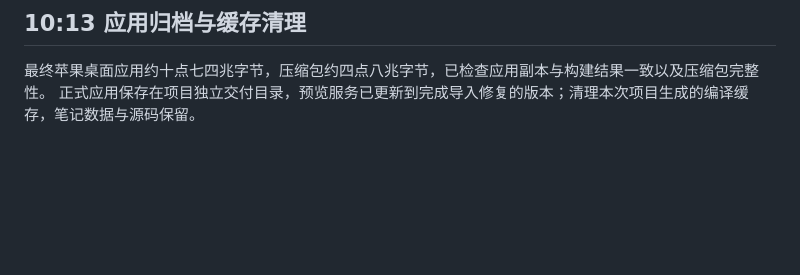
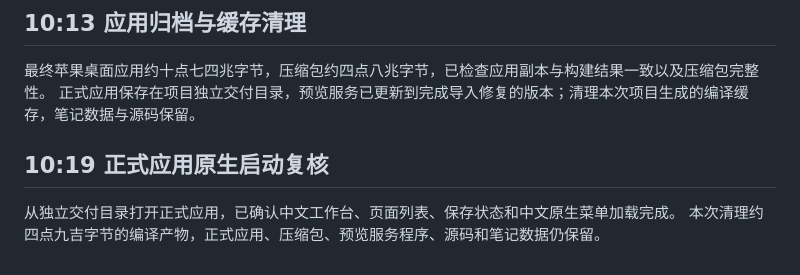
Before and after one commit to a602017206/qingjian, a Markdown page: docs/每日记录/2026-10-13_0901_跨平台联调与功能验证.md, the part around the change. Rendered like a GitHub page; blank space fills up the shorter version.

Commit message:
记录正式应用原生启动与交付完整性验证

```diff
--- a/docs/每日记录/2026-10-13_0901_跨平台联调与功能验证.md
+++ b/docs/每日记录/2026-10-13_0901_跨平台联调与功能验证.md
@@ -65,3 +65,8 @@
 
 最终苹果桌面应用约十点七四兆字节，压缩包约四点八兆字节，已检查应用副本与构建结果一致以及压缩包完整性。
 正式应用保存在项目独立交付目录，预览服务已更新到完成导入修复的版本；清理本次项目生成的编译缓存，笔记数据与源码保留。
+
+## 10:19 正式应用原生启动复核
+
+从独立交付目录打开正式应用，已确认中文工作台、页面列表、保存状态和中文原生菜单加载完成。
+本次清理约四点九吉字节的编译产物，正式应用、压缩包、预览服务程序、源码和笔记数据仍保留。
```
Also changed, not shown: docs/验证报告.md (+1 -1 lines).
